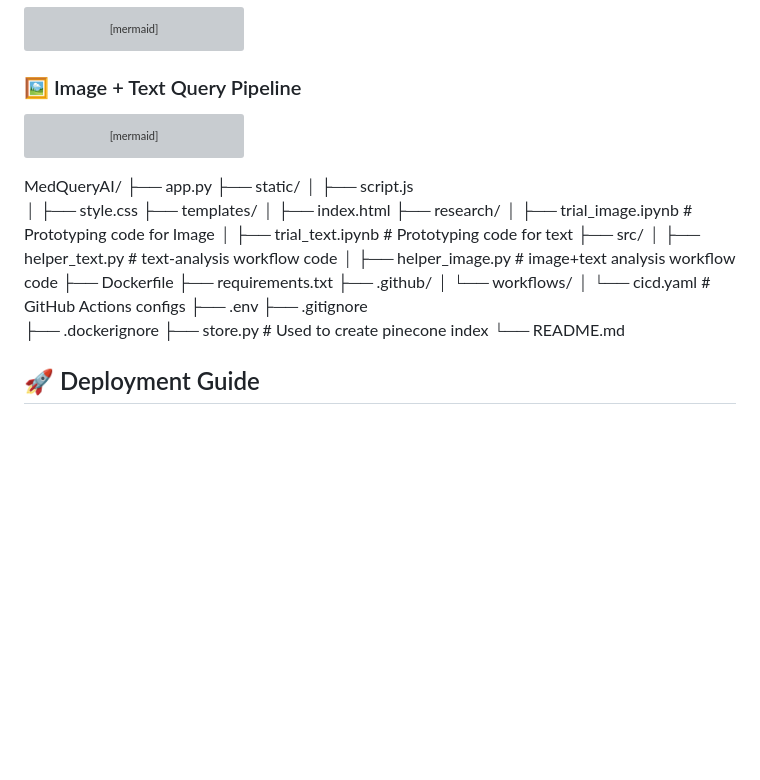
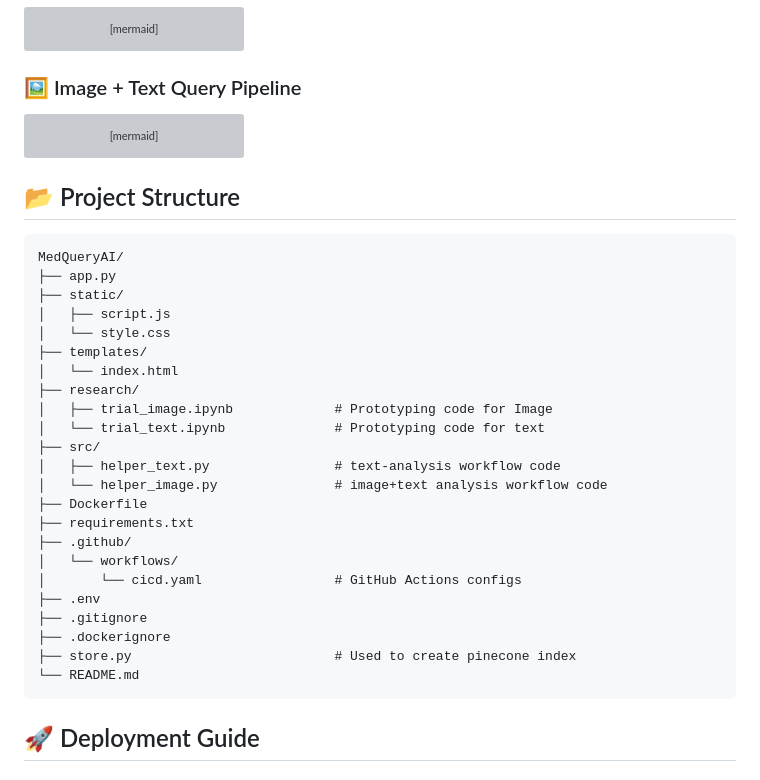
Before and after one commit to RajIIITR/Medical_Assistant_bot_using_LangGraph, a Markdown page: README.md, the part around the change. GitHub-like rendering; blank space fills up the shorter version; grey boxes are pictures that could not be loaded.

````diff
--- a/README.md
+++ b/README.md
@@ -67,29 +67,34 @@ flowchart TD
 
 
 
+## 📂 Project Structure
+
+```plaintext
 MedQueryAI/
 ├── app.py
 ├── static/
 │   ├── script.js
-│   ├── style.css
+│   └── style.css
 ├── templates/
-│   ├── index.html
+│   └── index.html
 ├── research/
 │   ├── trial_image.ipynb             # Prototyping code for Image
-│   ├── trial_text.ipynb              # Prototyping code for text
+│   └── trial_text.ipynb              # Prototyping code for text
 ├── src/
 │   ├── helper_text.py                # text-analysis workflow code
-│   ├── helper_image.py               # image+text analysis workflow code
+│   └── helper_image.py               # image+text analysis workflow code
 ├── Dockerfile
 ├── requirements.txt
 ├── .github/
 │   └── workflows/
-│                └── cicd.yaml        # GitHub Actions configs
+│       └── cicd.yaml                 # GitHub Actions configs
 ├── .env
 ├── .gitignore
 ├── .dockerignore
 ├── store.py                          # Used to create pinecone index
 └── README.md
+```
+
 
 
 
````
